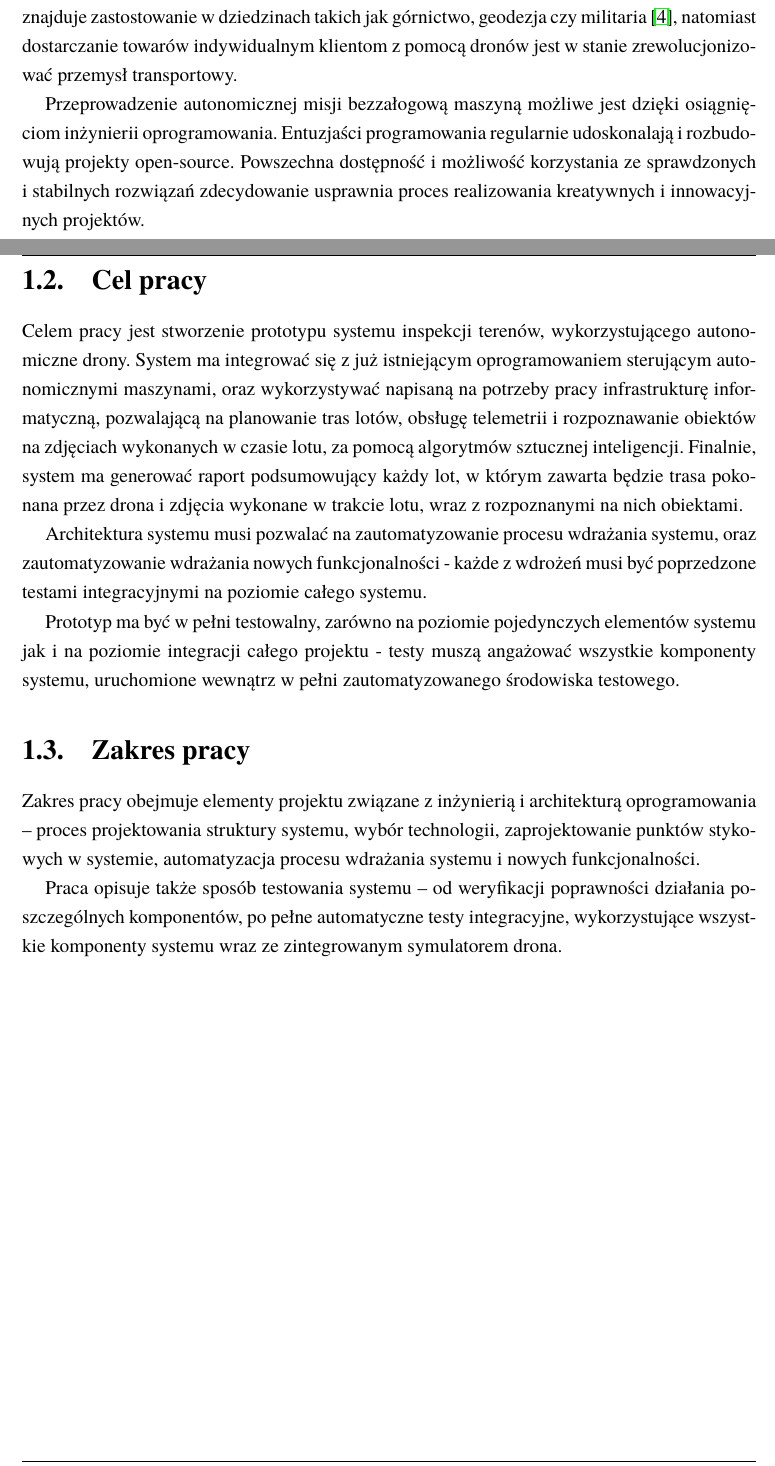
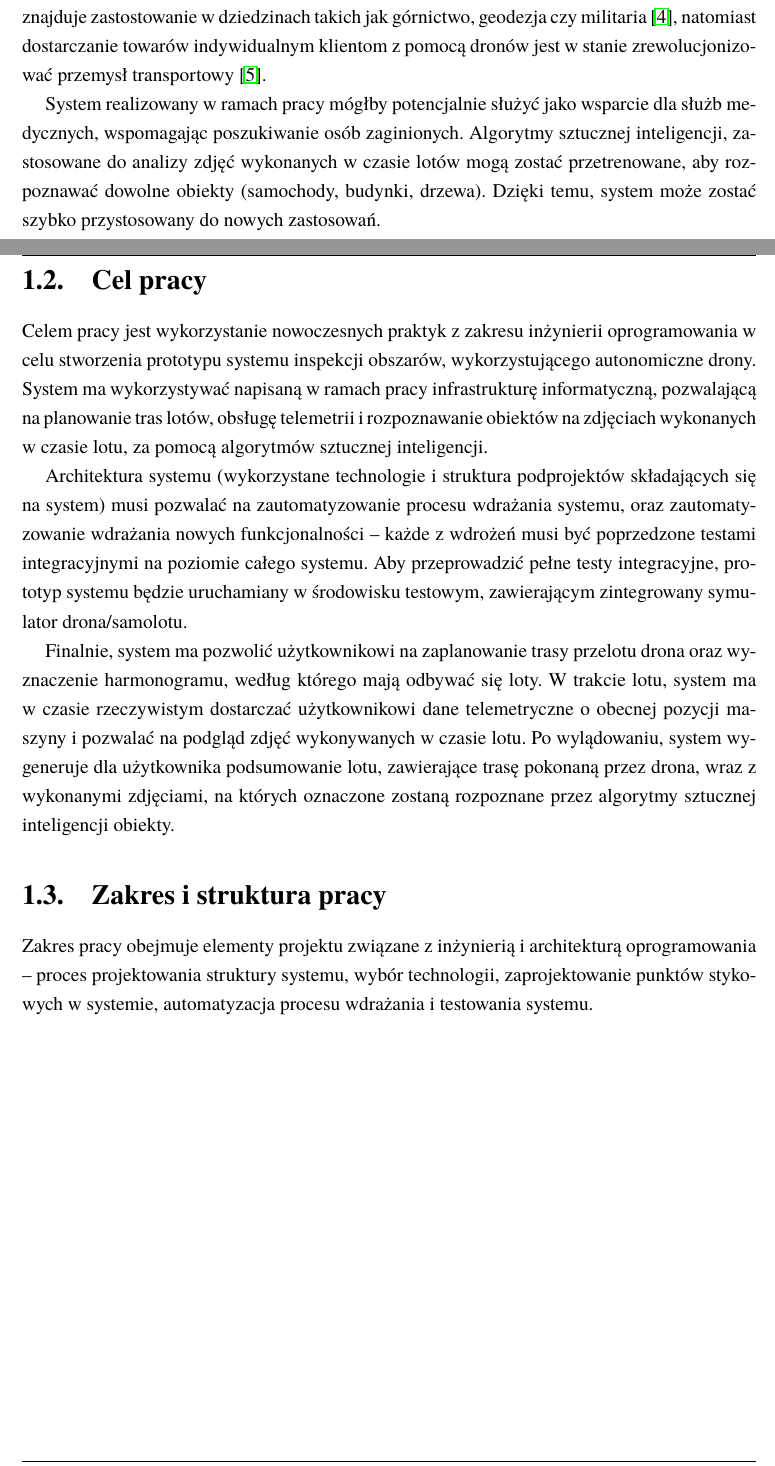
Before and after one commit to Wint3rmute/bachelor-thesis, a LaTeX thesis (Dyplom.tex, which reads rozdzial01.tex): two parts of pages 7 and 8 of 31, joined at a grey line, cut so that both start at the same text. Compiled offline with pdfLaTeX.

Commit message:
feat(rozdzial01.tex): kolejny rework wstępu xd

```diff
--- a/rozdzial01.tex
+++ b/rozdzial01.tex
@@ -26,48 +26,19 @@ lotnictwem sektory korzystają z dorobku autonomicznej awiacji. Tytułem przykł
 generowanie trójwymiarowych map terenu, przy użyciu zdjęć wykonanych z dronów znajduje
 zastostowanie w dziedzinach takich jak górnictwo, geodezja czy militaria
 \cite{uav_photogrametry}, natomiast dostarczanie towarów indywidualnym klientom z pomocą
-dronów jest w stanie zrewolucjonizować przemysł transportowy.
+dronów jest w stanie zrewolucjonizować przemysł transportowy \cite{prime_air}.
 
-Przeprowadzenie autonomicznej misji bezzałogową maszyną możliwe jest dzięki osiągnięciom
-inżynierii oprogramowania. Entuzjaści programowania regularnie udoskonalają i rozbudowują
-projekty open-source. Powszechna dostępność i możliwość korzystania ze sprawdzonych
-i stabilnych rozwiązań zdecydowanie usprawnia proces realizowania
-kreatywnych i innowacyjnych projektów.
+% Przeprowadzenie autonomicznej misji bezzałogową maszyną możliwe jest dzięki osiągnięciom
+% inżynierii oprogramowania. Entuzjaści programowania regularnie udoskonalają i rozbudowują
+% projekty open-source. Powszechna dostępność i możliwość korzystania ze sprawdzonych
+% i stabilnych rozwiązań zdecydowanie usprawnia proces realizowania
+% kreatywnych i innowacyjnych projektów.
 
-
-% Autonomiczne lotnictwo to dynamicznie rozwijający się sektor branży lotniczej.
-% Technologie pozwalające na wykorzystanie autonomicznych dronów i samolotów
-% w nowych projektach biznesowych są powszechnie dostępne. Istnieją
-% zarówno systemy zamknięte, w pełni komercyjne, jak i projekty otwartoźródłowe,
-% pozwalające na zapoznanie się z kodem źródłowym oprogramowania sterującego statkami
-% powietrznymi i interakcję z aktywną społecznością pasjonatów, wspólnie rozwijającą
-% projekt.
-
-% W świecie biznesu powstają coraz to nowe rozwiązania, wykorzystujące autonomiczne
-% maszyny do świadczenia usług - od razu nasuwającym się rozwiązaniem
-% jest autonomiczne dostarczanie paczek \cite{prime_air}, ale istnieją też znacznie
-% bardziej ambitne projekty: dostarczanie defibrylatora wprost do domu osoby, u której
-% wystąpiło zatrzymanie akcji serca \cite{10.1001/jama.2017.3957} lub generowanie
-% trójwymiarowych map terenu, wykorzystując zdjęcia wykonanych z dronów
-% \cite{uav_photogrametry}. Biznes jest stosunkowo młody, więc branża jest otwarta
-% na innowatorów -- firmy takie jak Boeing i Lockheed Martin sponsorują międzynarodowe
-% konkursy przeznaczone dla młodych konstruktorów \cite{sae_2018}.
-
-% Zainteresowani autonomicznym lotnictwem inwestorzy nie ograniczają się do
-% prywatnych firm. Rząd australijskiego stanu Queensland współorganizuje
-% \textit{UAV Challenge} -- zawody skupione wokół rozwijania systemów wspierających
-% służby medyczne \cite{uav_sponsors}.
-
-% Wykorzystanie otwartych technologii, skupionych wokół awiacji autonomicznej
-% i połączenie ich z nowoczesnymi praktykami wdrażania oprogramowania to temat atrakcyjny
-% zarówno z perspektywy inżynierii oprogramowania, jak i z perspektywy biznesowej.
-% % zapytać o to
-% Koło naukowe Politechniki Wrocławskiej -- \textit{Akademicki Klub Lotniczy} (AKL) zajmuje
-% się budowaniem i rozwijaniem autonomicznych dronów i samolotów \cite{akl_home_page}.
-% Omawiany w pracy system powstał w ramach realizacji projektu
-% z Wrocławskiego Funduszu Aktywności Studenckiej\cite{fast_webpage}.
-
-
+System realizowany w ramach pracy mógłby potencjalnie służyć jako wsparcie dla służb
+medycznych, wspomagając poszukiwanie osób zaginionych. Algorytmy sztucznej inteligencji,
+zastosowane do analizy zdjęć wykonanych w czasie lotów mogą zostać przetrenowane, aby
+rozpoznawać dowolne obiekty (samochody, budynki, drzewa). Dzięki temu, system może zostać
+szybko przystosowany do nowych zastosowań.
 
 
 % Szczególnie interesujące są zagadnienia integracji komponentów systemu,
@@ -80,31 +51,35 @@ kreatywnych i innowacyjnych projektów.
 % - Celem ogólnym pracy jest…?,
 % - Celami szczegółowymi pracy są…?
 
-Celem pracy jest stworzenie prototypu systemu inspekcji terenów, wykorzystującego
-autonomiczne drony. System ma integrować się z już istniejącym oprogramowaniem
-sterującym autonomicznymi maszynami, oraz wykorzystywać napisaną na potrzeby pracy
+Celem pracy jest wykorzystanie nowoczesnych praktyk z zakresu inżynierii
+oprogramowania w celu stworzenia prototypu systemu inspekcji obszarów,
+wykorzystującego autonomiczne drony. System ma wykorzystywać napisaną w ramach pracy
 infrastrukturę informatyczną, pozwalającą na planowanie tras lotów, obsługę telemetrii
 i rozpoznawanie obiektów na zdjęciach wykonanych w czasie lotu, za pomocą algorytmów
-sztucznej inteligencji. Finalnie, system ma generować raport podsumowujący każdy lot,
-w którym zawarta będzie trasa pokonana przez drona i zdjęcia wykonane w trakcie lotu,
-wraz z rozpoznanymi na nich obiektami.
+sztucznej inteligencji.
 
-Architektura systemu musi pozwalać na zautomatyzowanie procesu wdrażania
-systemu, oraz zautomatyzowanie wdrażania nowych funkcjonalności - każde
+Architektura systemu (wykorzystane technologie i struktura podprojektów składających
+się na system) musi pozwalać na zautomatyzowanie procesu wdrażania
+systemu, oraz zautomatyzowanie wdrażania nowych funkcjonalności -- każde
 z wdrożeń musi być poprzedzone testami integracyjnymi na poziomie całego systemu.
+Aby przeprowadzić pełne testy integracyjne, prototyp systemu będzie uruchamiany
+w środowisku testowym, zawierającym zintegrowany symulator drona/samolotu.
 
-Prototyp ma być w pełni testowalny, zarówno na poziomie pojedynczych
-elementów systemu jak i na poziomie integracji całego projektu - testy muszą
-angażować wszystkie komponenty systemu, uruchomione wewnątrz w pełni
-zautomatyzowanego środowiska testowego.
+Finalnie, system ma pozwolić użytkownikowi na zaplanowanie trasy przelotu drona
+oraz wyznaczenie harmonogramu, według którego mają odbywać się loty. W trakcie
+lotu, system ma w czasie rzeczywistym dostarczać użytkownikowi dane telemetryczne
+o obecnej pozycji maszyny i pozwalać na podgląd zdjęć wykonywanych w czasie lotu.
+Po wylądowaniu, system wygeneruje dla użytkownika podsumowanie lotu, zawierające
+trasę pokonaną przez drona, wraz z wykonanymi zdjęciami, na których oznaczone zostaną
+rozpoznane przez algorytmy sztucznej inteligencji obiekty.
 
-\section{Zakres pracy} \label{intro_scope}
+\section{Zakres i struktura pracy} \label{intro_scope}
 
 Zakres pracy obejmuje elementy projektu związane z
 inżynierią i architekturą oprogramowania -- proces projektowania struktury systemu,
 wybór technologii, zaprojektowanie punktów stykowych w systemie, automatyzacja
-procesu wdrażania systemu i nowych funkcjonalności.
+procesu wdrażania i testowania systemu.
 
-Praca opisuje także sposób testowania systemu -- od weryfikacji poprawności działania
-poszczególnych komponentów, po pełne automatyczne testy integracyjne, wykorzystujące
-wszystkie komponenty systemu wraz ze zintegrowanym symulatorem drona.
+% Praca opisuje także sposób testowania systemu -- od weryfikacji poprawności działania
+% poszczególnych komponentów, po pełne automatyczne testy integracyjne, wykorzystujące
+% wszystkie komponenty systemu wraz ze zintegrowanym symulatorem drona.
```
Also changed, not shown: Dyplom.pdf.
